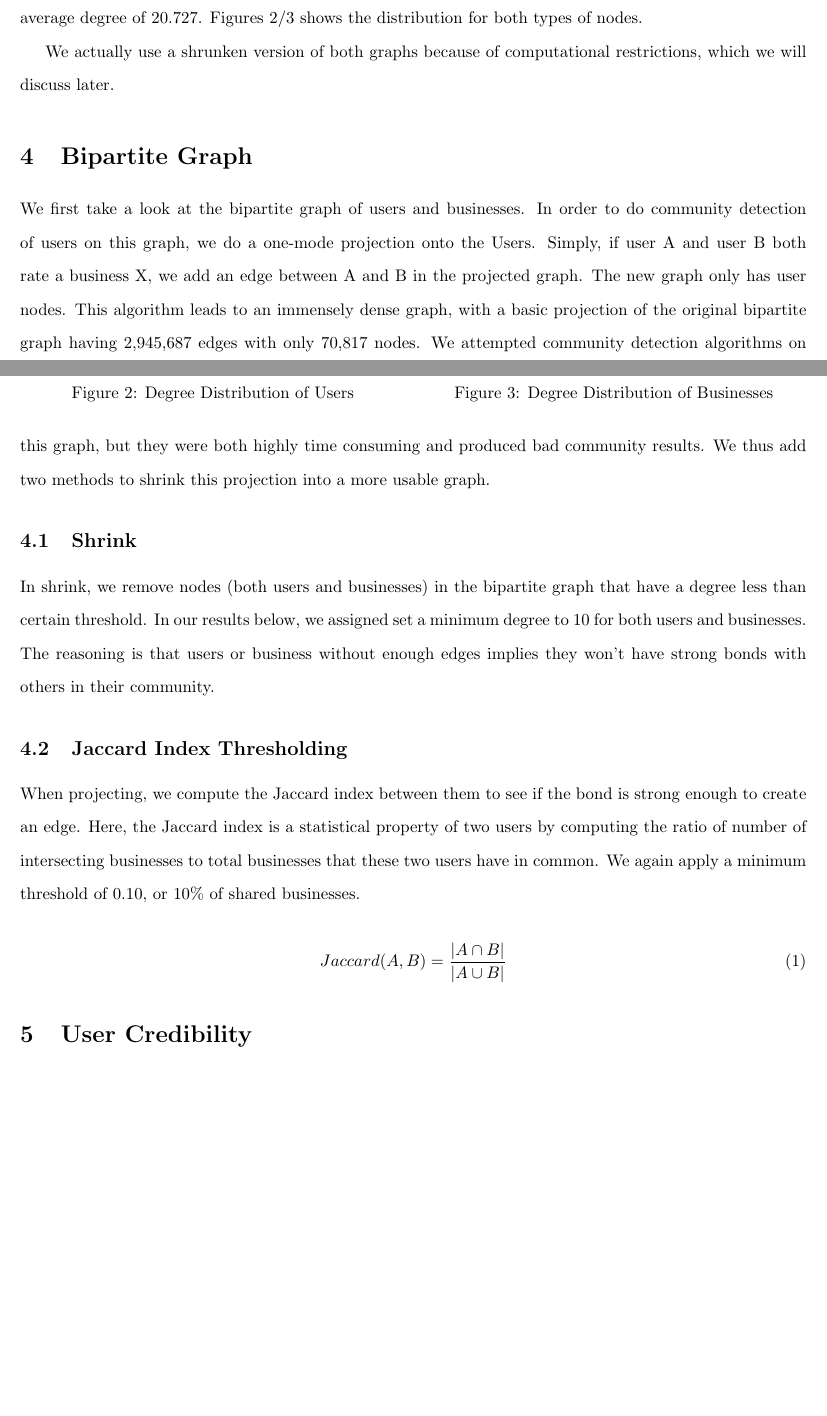
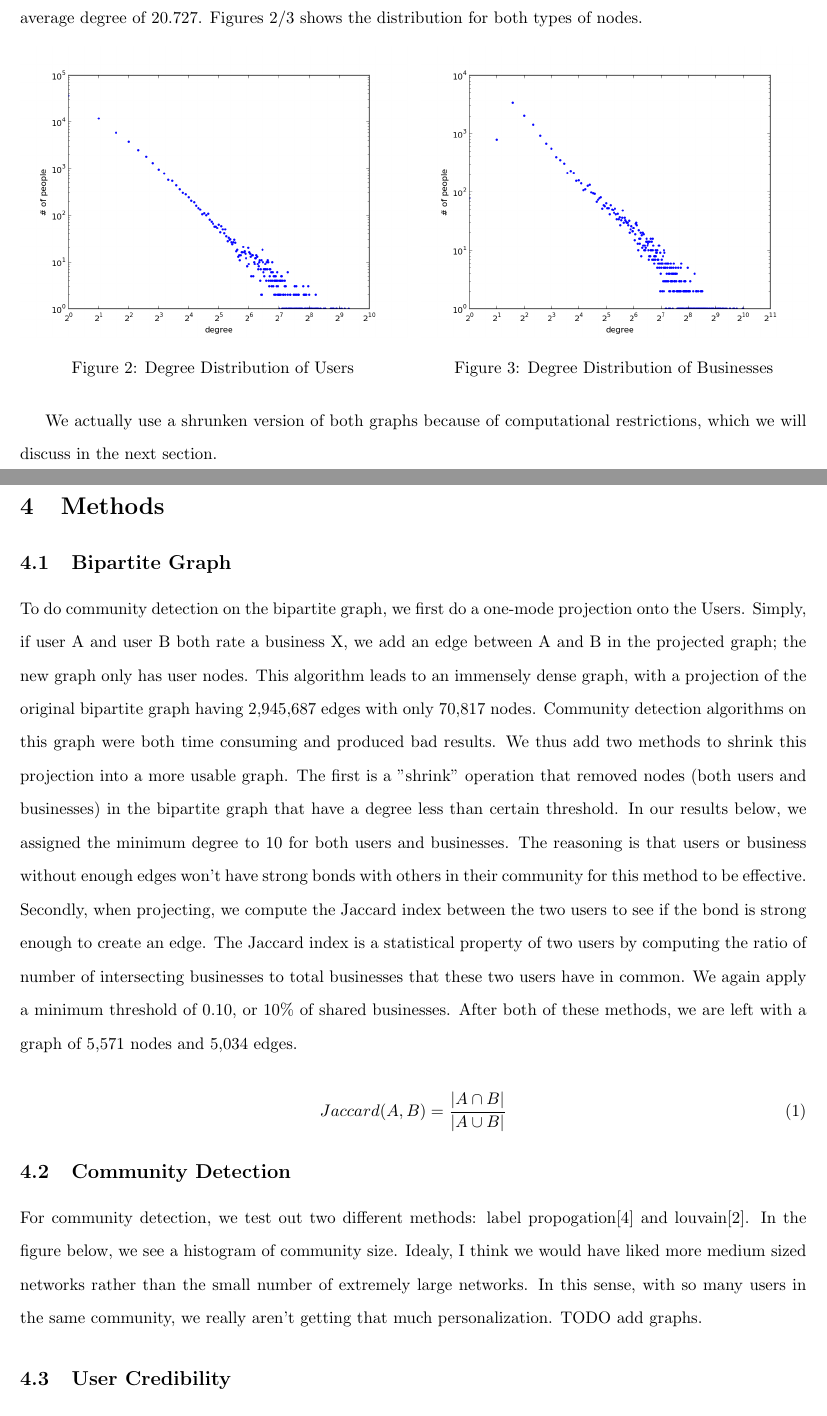
Before and after one commit to Laurawly/yelp, a LaTeX paper (report/report.tex): two parts of pages 3 and 4 of 5 before the commit and two parts of pages 3 and 4 of 6 after it, joined at a grey line, cut so that both start at the same text, the shorter picture padded with empty space. Compiled offline with pdfLaTeX.

Commit message:
Updating some latex stuff

```diff
--- a/report/report.tex
+++ b/report/report.tex
@@ -83,26 +75,26 @@ The second is a bipartite graph of users and businesses, with an edge connecting
 \endminipage\hfill
 \end{figure}
 
-We actually use a shrunken version of both graphs because of computational restrictions, which we will discuss later.
+We actually use a shrunken version of both graphs because of computational restrictions, which we will discuss in the next section.
 
-\section{Bipartite Graph}
-\label{sec:bipartite}
+\section{Methods}
 
-We first take a look at the bipartite graph of users and businesses.  In order to do community detection of users on this graph, we do a one-mode projection onto the Users.  Simply, if user A and user B both rate a business X, we add an edge between A and B in the projected graph.  The new graph only has user nodes.  This algorithm leads to an immensely dense graph, with a basic projection of the original bipartite graph having 2,945,687 edges with only 70,817 nodes.  We attempted community detection algorithms on this graph, but they were both highly time consuming and produced bad community results.  We thus add two methods to shrink this projection into a more usable graph.
+\subsection{Bipartite Graph}
 
-\subsection{Shrink}
-In shrink, we remove nodes (both users and businesses) in the bipartite graph that have a degree less than certain threshold.  In our results below, we assigned set a minimum degree to 10 for both users and businesses.  The reasoning is that users or business without enough edges implies they won't have strong bonds with others in their community.
-
-\subsection{Jaccard Index Thresholding}
-When projecting, we compute the Jaccard index between them to see if the bond is strong enough to create an edge.  Here, the Jaccard index is a statistical property of two users by computing the ratio of number of intersecting businesses to total businesses that these two users have in common.  We again apply a minimum threshold of 0.10, or 10\% of shared businesses.
+To do community detection on the bipartite graph, we first do a one-mode projection onto the Users.  Simply, if user A and user B both rate a business X, we add an edge between A and B in the projected graph; the new graph only has user nodes.  This algorithm leads to an immensely dense graph, with a projection of the original bipartite graph having 2,945,687 edges with only 70,817 nodes.  Community detection algorithms on this graph were both time consuming and produced bad results.  We thus add two methods to shrink this projection into a more usable graph.  The first is a "shrink" operation that removed nodes (both users and businesses) in the bipartite graph that have a degree less than certain threshold.  In our results below, we assigned the minimum degree to 10 for both users and businesses.  The reasoning is that users or business without enough edges won't have strong bonds with others in their community for this method to be effective. Secondly, when projecting, we compute the Jaccard index between the two users to see if the bond is strong enough to create an edge.  The Jaccard index is a statistical property of two users by computing the ratio of number of intersecting businesses to total businesses that these two users have in common.  We again apply a minimum threshold of 0.10, or 10\% of shared businesses.  After both of these methods, we are left with a graph of 5,571 nodes and 5,034 edges.
 
 \begin{equation}
 Jaccard(A,B) = {{|A \cap B|}\over{|A \cup B|}}
 \end{equation}
 
-\section{User Credibility}
+\subsection{Community Detection}
 
-TODO
+For community detection, we test out two different methods: label propogation\cite{gregory2010finding} and louvain\cite{blondel2008fast}.  In the figure below, we see a histogram of community size.  Idealy, I think we would have liked more medium sized networks rather than the small number of extremely large networks.  In this sense, with so many users in the same community, we really aren't getting that much personalization.  TODO add graphs.
+
+
+\subsection{User Credibility}
+
+TODO Leyuan
 
 \section{Results}
 \label{sec:results}
```
Also changed, not shown: report/report.bib (+11 -0 lines), report/temp_results.png, report/report.tex (10 more changed lines).
